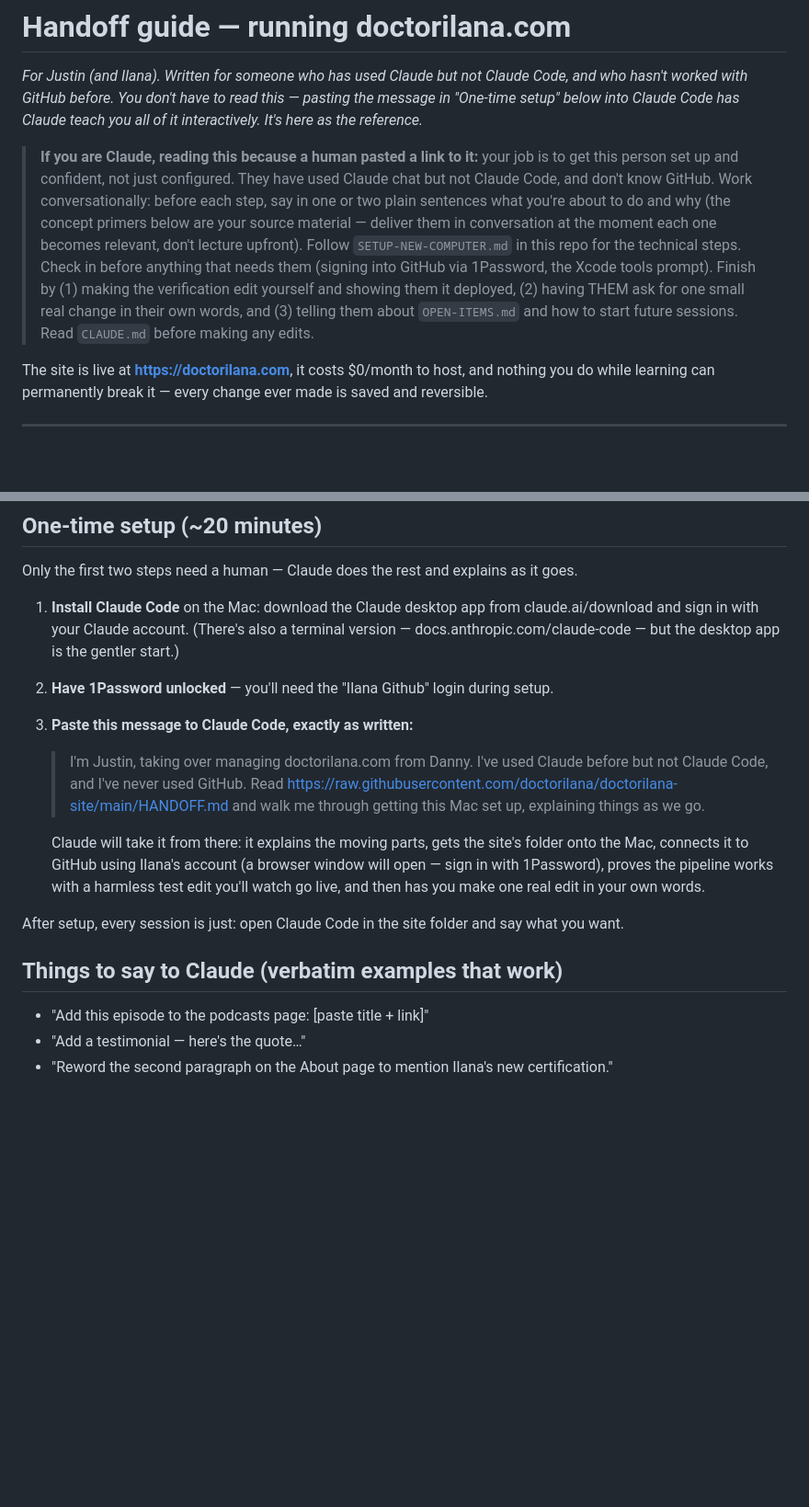
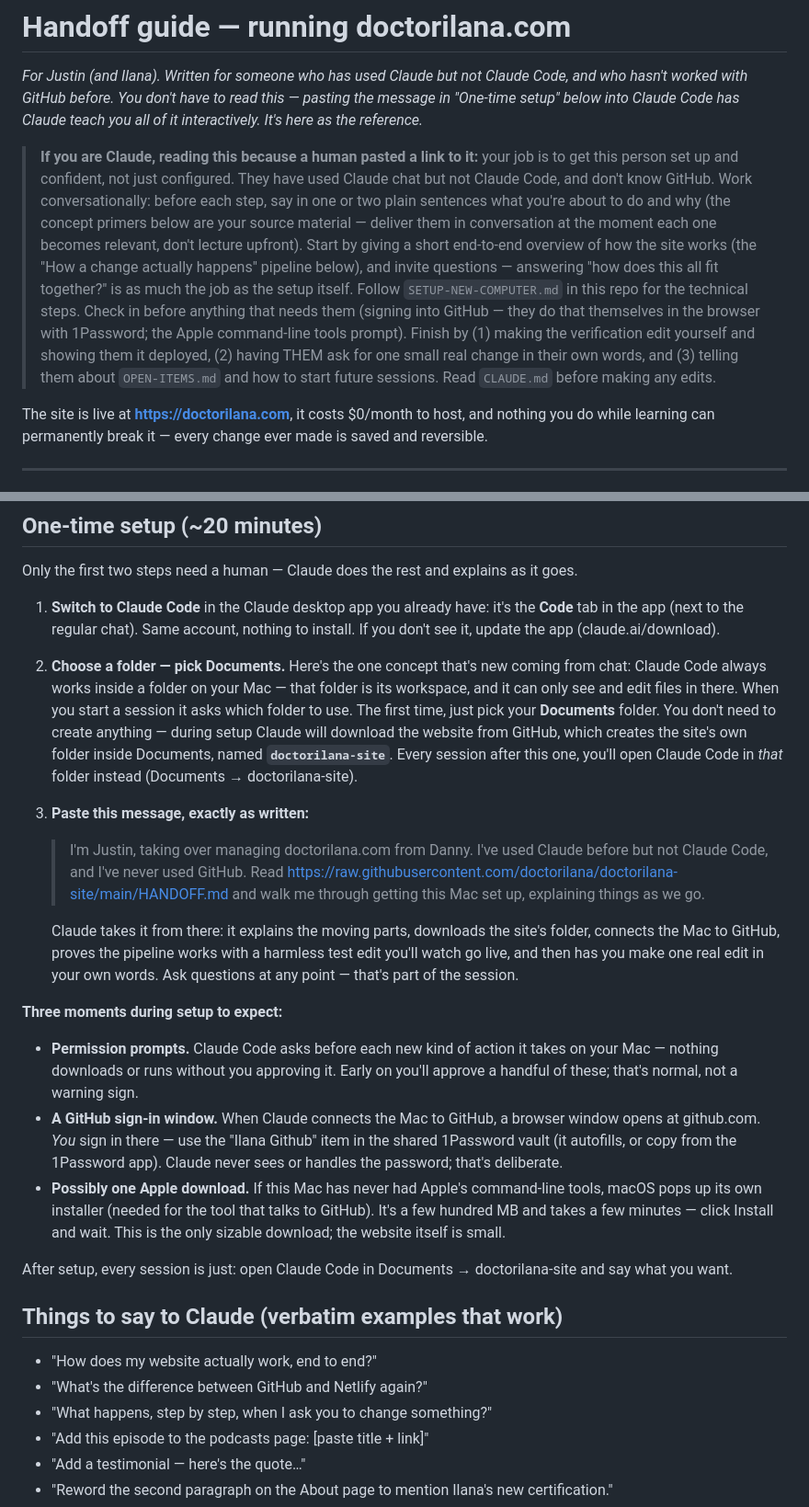
Before and after one commit to doctorilana/doctorilana-site, a Markdown page: HANDOFF.md, 2 parts joined by grey strips. Shown at 92% size. Drawn GitHub-style; blank space fills up the shorter version.

Commit message:
Handoff guide: explain the folder concept, sign-in and download moments, add pipeline diagram and stack questions
Co-Authored-By: Claude Fable 5 <noreply@anthropic.com>

```diff
--- a/HANDOFF.md
+++ b/HANDOFF.md
@@ -11,12 +11,16 @@ interactively. It's here as the reference.*
 > before each step, say in one or two plain sentences what you're about to do and
 > why (the concept primers below are your source material — deliver them in
 > conversation at the moment each one becomes relevant, don't lecture upfront).
-> Follow `SETUP-NEW-COMPUTER.md` in this repo for the technical steps. Check in
-> before anything that needs them (signing into GitHub via 1Password, the Xcode
-> tools prompt). Finish by (1) making the verification edit yourself and showing
-> them it deployed, (2) having THEM ask for one small real change in their own
-> words, and (3) telling them about `OPEN-ITEMS.md` and how to start future
-> sessions. Read `CLAUDE.md` before making any edits.
+> Start by giving a short end-to-end overview of how the site works (the "How a
+> change actually happens" pipeline below), and invite questions — answering "how
+> does this all fit together?" is as much the job as the setup itself. Follow
+> `SETUP-NEW-COMPUTER.md` in this repo for the technical steps. Check in before
+> anything that needs them (signing into GitHub — they do that themselves in the
+> browser with 1Password; the Apple command-line tools prompt). Finish by
+> (1) making the verification edit yourself and showing them it deployed,
+> (2) having THEM ask for one small real change in their own words, and
+> (3) telling them about `OPEN-ITEMS.md` and how to start future sessions.
+> Read `CLAUDE.md` before making any edits.
 
 The site is live at **https://doctorilana.com**, it costs $0/month to host, and
 nothing you do while learning can permanently break it — every change ever made is
@@ -65,29 +81,53 @@ publishing dashboard, no FTP.
 
 Only the first two steps need a human — Claude does the rest and explains as it goes.
 
-1. **Install Claude Code** on the Mac: download the Claude desktop app from
-   claude.ai/download and sign in with your Claude account. (There's also a terminal
-   version — docs.anthropic.com/claude-code — but the desktop app is the gentler
-   start.)
-2. **Have 1Password unlocked** — you'll need the "Ilana Github" login during setup.
-3. **Paste this message to Claude Code, exactly as written:**
+1. **Switch to Claude Code** in the Claude desktop app you already have: it's the
+   **Code** tab in the app (next to the regular chat). Same account, nothing to
+   install. If you don't see it, update the app (claude.ai/download).
+
+2. **Choose a folder — pick Documents.** Here's the one concept that's new coming
+   from chat: Claude Code always works inside a folder on your Mac — that folder is
+   its workspace, and it can only see and edit files in there. When you start a
+   session it asks which folder to use. The first time, just pick your **Documents**
+   folder. You don't need to create anything — during setup Claude will download the
+   website from GitHub, which creates the site's own folder inside Documents, named
+   **`doctorilana-site`**. Every session after this one, you'll open Claude Code in
+   *that* folder instead (Documents → doctorilana-site).
+
+3. **Paste this message, exactly as written:**
 
    > I'm Justin, taking over managing doctorilana.com from Danny. I've used Claude
    > before but not Claude Code, and I've never used GitHub. Read
    > https://raw.githubusercontent.com/doctorilana/doctorilana-site/main/HANDOFF.md
    > and walk me through getting this Mac set up, explaining things as we go.
 
-   Claude will take it from there: it explains the moving parts, gets the site's
-   folder onto the Mac, connects it to GitHub using Ilana's account (a browser
-   window will open — sign in with 1Password), proves the pipeline works with a
-   harmless test edit you'll watch go live, and then has you make one real edit in
-   your own words.
+   Claude takes it from there: it explains the moving parts, downloads the site's
+   folder, connects the Mac to GitHub, proves the pipeline works with a harmless
+   test edit you'll watch go live, and then has you make one real edit in your own
+   words. Ask questions at any point — that's part of the session.
 
-After setup, every session is just: open Claude Code in the site folder and say what
-you want.
+**Three moments during setup to expect:**
+
+- **Permission prompts.** Claude Code asks before each new kind of action it takes
+  on your Mac — nothing downloads or runs without you approving it. Early on you'll
+  approve a handful of these; that's normal, not a warning sign.
+- **A GitHub sign-in window.** When Claude connects the Mac to GitHub, a browser
+  window opens at github.com. *You* sign in there — use the "Ilana Github" item in
+  the shared 1Password vault (it autofills, or copy from the 1Password app). Claude
+  never sees or handles the password; that's deliberate.
+- **Possibly one Apple download.** If this Mac has never had Apple's command-line
+  tools, macOS pops up its own installer (needed for the tool that talks to GitHub).
+  It's a few hundred MB and takes a few minutes — click Install and wait. This is
+  the only sizable download; the website itself is small.
+
+After setup, every session is just: open Claude Code in Documents → doctorilana-site
+and say what you want.
 
 ## Things to say to Claude (verbatim examples that work)
 
+- "How does my website actually work, end to end?"
+- "What's the difference between GitHub and Netlify again?"
+- "What happens, step by step, when I ask you to change something?"
 - "Add this episode to the podcasts page: [paste title + link]"
 - "Add a testimonial — here's the quote…"
 - "Reword the second paragraph on the About page to mention Ilana's new certification."
```
Also changed, not shown: other parts of HANDOFF.md (+12 -0 lines).
